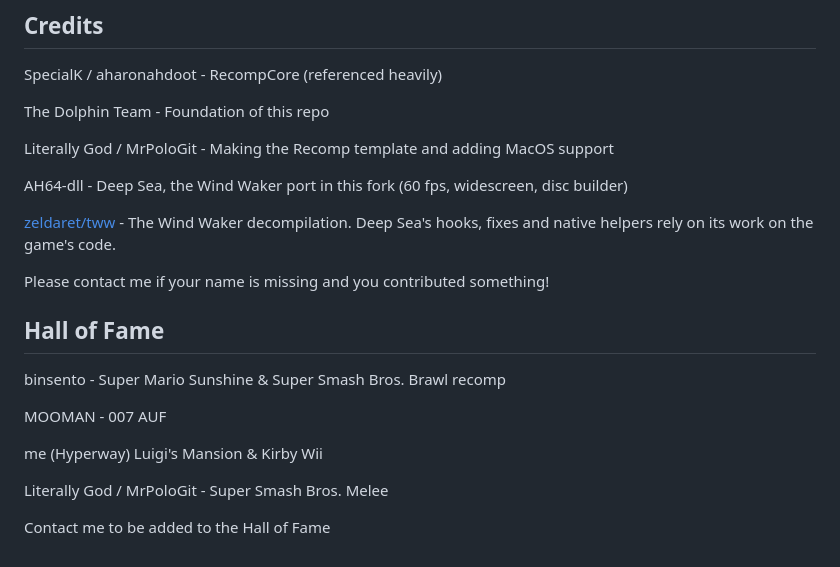
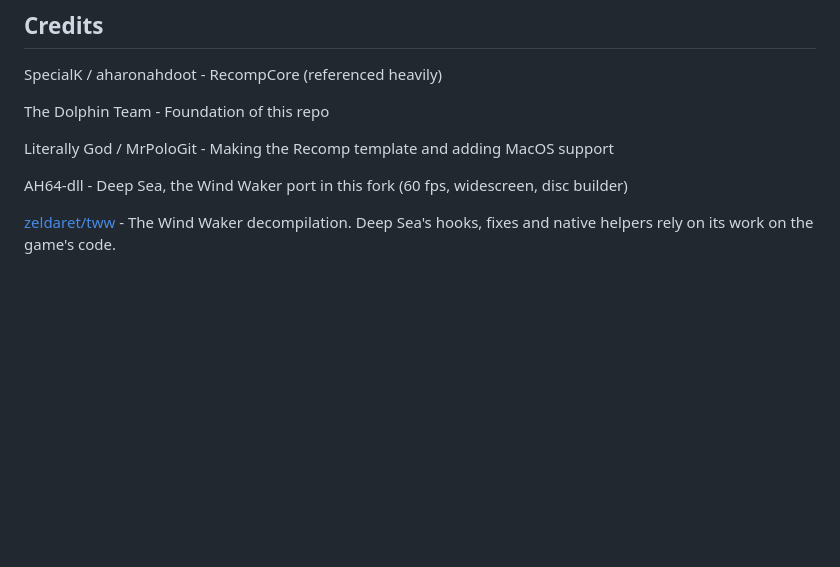
Before and after one commit to AH64-dll/DeepSea, a Markdown page: README.md, the part around the change. GitHub-like rendering; blank space fills up the shorter version.

```diff
--- a/README.md
+++ b/README.md
@@ -110,16 +110,3 @@ AH64-dll - Deep Sea, the Wind Waker port in this fork (60 fps, widescreen, disc
 
 [zeldaret/tww](https://github.com/zeldaret/tww) - The Wind Waker decompilation. Deep Sea's
 hooks, fixes and native helpers rely on its work on the game's code.
-
-Please contact me if your name is missing and you contributed something!
-
-## Hall of Fame
-binsento - Super Mario Sunshine & Super Smash Bros. Brawl recomp
-
-MOOMAN - 007 AUF
-
-me (Hyperway) Luigi's Mansion & Kirby Wii
-
-Literally God / MrPoloGit - Super Smash Bros. Melee
-
-Contact me to be added to the Hall of Fame
```
